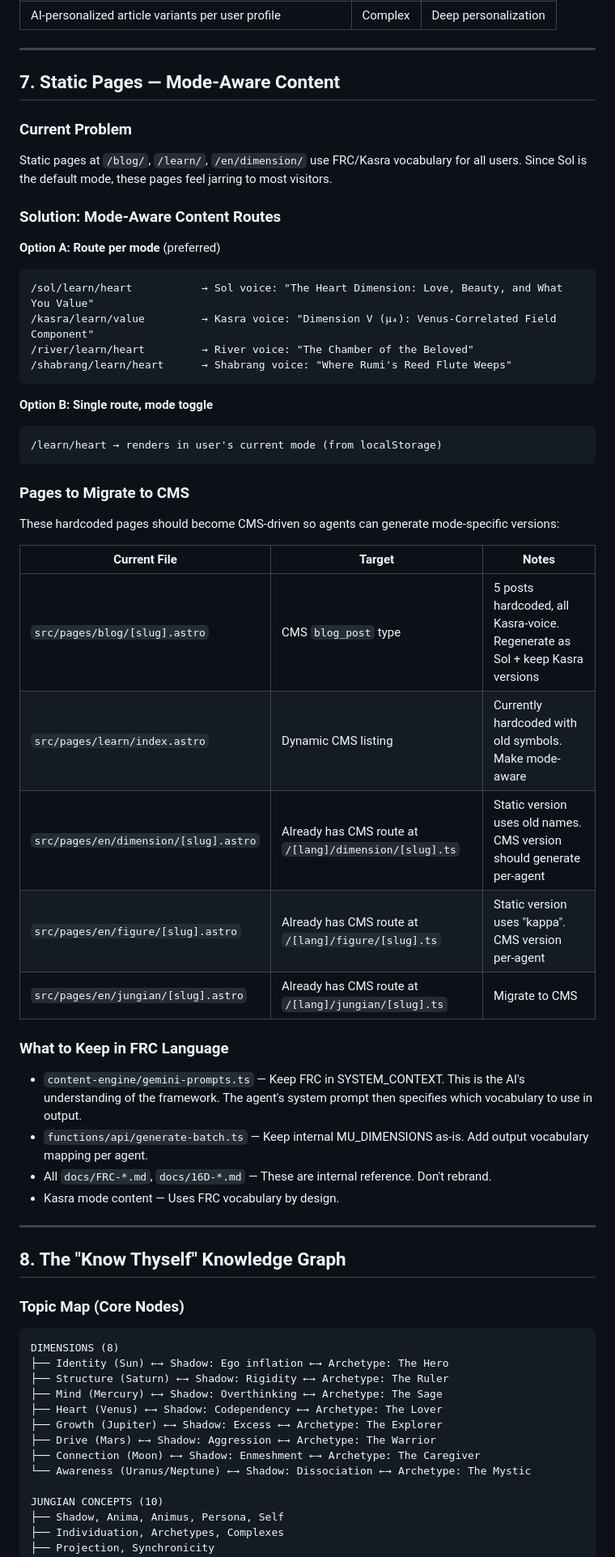
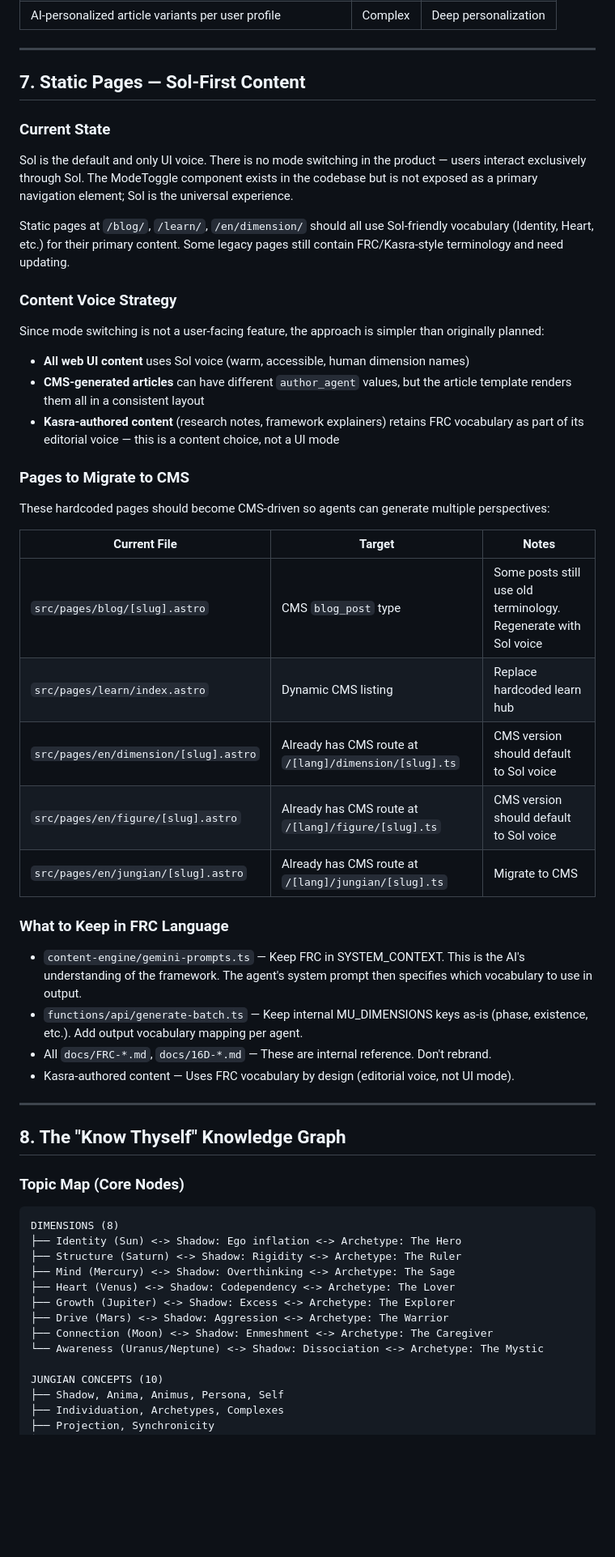
Before and after one commit to Mumega-com/therealmofpatterns, a Markdown page: docs/CONTENT-AGENT-STRATEGY.md, the part around one of its changes. Shown at 81% size. Rendered like a GitHub page; blank space fills up the shorter version.

````diff
--- a/docs/CONTENT-AGENT-STRATEGY.md
+++ b/docs/CONTENT-AGENT-STRATEGY.md
@@ -196,43 +211,39 @@ Based on the user's dominant and weakest dimensions, suggest:
 
 ---
 
-## 7. Static Pages — Mode-Aware Content
+## 7. Static Pages — Sol-First Content
 
-### Current Problem
-Static pages at `/blog/`, `/learn/`, `/en/dimension/` use FRC/Kasra vocabulary for all users. Since Sol is the default mode, these pages feel jarring to most visitors.
+### Current State
 
-### Solution: Mode-Aware Content Routes
+Sol is the default and only UI voice. There is no mode switching in the product — users interact exclusively through Sol. The ModeToggle component exists in the codebase but is not exposed as a primary navigation element; Sol is the universal experience.
 
-**Option A: Route per mode** (preferred)
-```
-/sol/learn/heart           → Sol voice: "The Heart Dimension: Love, Beauty, and What You Value"
-/kasra/learn/value         → Kasra voice: "Dimension V (μ₄): Venus-Correlated Field Component"
-/river/learn/heart         → River voice: "The Chamber of the Beloved"
-/shabrang/learn/heart      → Shabrang voice: "Where Rumi's Reed Flute Weeps"
-```
+Static pages at `/blog/`, `/learn/`, `/en/dimension/` should all use Sol-friendly vocabulary (Identity, Heart, etc.) for their primary content. Some legacy pages still contain FRC/Kasra-style terminology and need updating.
 
-**Option B: Single route, mode toggle**
-```
-/learn/heart → renders in user's current mode (from localStorage)
-```
+### Content Voice Strategy
+
+Since mode switching is not a user-facing feature, the approach is simpler than originally planned:
+
+- **All web UI content** uses Sol voice (warm, accessible, human dimension names)
+- **CMS-generated articles** can have different `author_agent` values, but the article template renders them all in a consistent layout
+- **Kasra-authored content** (research notes, framework explainers) retains FRC vocabulary as part of its editorial voice — this is a content choice, not a UI mode
 
 ### Pages to Migrate to CMS
 
-These hardcoded pages should become CMS-driven so agents can generate mode-specific versions:
+These hardcoded pages should become CMS-driven so agents can generate multiple perspectives:
 
 | Current File | Target | Notes |
 |-------------|--------|-------|
-| `src/pages/blog/[slug].astro` | CMS `blog_post` type | 5 posts hardcoded, all Kasra-voice. Regenerate as Sol + keep Kasra versions |
-| `src/pages/learn/index.astro` | Dynamic CMS listing | Currently hardcoded with old symbols. Make mode-aware |
-| `src/pages/en/dimension/[slug].astro` | Already has CMS route at `/[lang]/dimension/[slug].ts` | Static version uses old names. CMS version should generate per-agent |
-| `src/pages/en/figure/[slug].astro` | Already has CMS route at `/[lang]/figure/[slug].ts` | Static version uses "kappa". CMS version per-agent |
+| `src/pages/blog/[slug].astro` | CMS `blog_post` type | Some posts still use old terminology. Regenerate with Sol voice |
+| `src/pages/learn/index.astro` | Dynamic CMS listing | Replace hardcoded learn hub |
+| `src/pages/en/dimension/[slug].astro` | Already has CMS route at `/[lang]/dimension/[slug].ts` | CMS version should default to Sol voice |
+| `src/pages/en/figure/[slug].astro` | Already has CMS route at `/[lang]/figure/[slug].ts` | CMS version should default to Sol voice |
 | `src/pages/en/jungian/[slug].astro` | Already has CMS route at `/[lang]/jungian/[slug].ts` | Migrate to CMS |
 
 ### What to Keep in FRC Language
 - `content-engine/gemini-prompts.ts` — Keep FRC in SYSTEM_CONTEXT. This is the AI's understanding of the framework. The agent's system prompt then specifies which vocabulary to use in output.
-- `functions/api/generate-batch.ts` — Keep internal MU_DIMENSIONS as-is. Add output vocabulary mapping per agent.
+- `functions/api/generate-batch.ts` — Keep internal MU_DIMENSIONS keys as-is (phase, existence, etc.). Add output vocabulary mapping per agent.
 - All `docs/FRC-*.md`, `docs/16D-*.md` — These are internal reference. Don't rebrand.
-- Kasra mode content — Uses FRC vocabulary by design.
+- Kasra-authored content — Uses FRC vocabulary by design (editorial voice, not UI mode).
 
 ---
 
@@ -242,14 +253,14 @@ These hardcoded pages should become CMS-driven so agents can generate mode-speci
 
 ```
 DIMENSIONS (8)
-├── Identity (Sun) ←→ Shadow: Ego inflation ←→ Archetype: The Hero
-├── Structure (Saturn) ←→ Shadow: Rigidity ←→ Archetype: The Ruler
-├── Mind (Mercury) ←→ Shadow: Overthinking ←→ Archetype: The Sage
-├── Heart (Venus) ←→ Shadow: Codependency ←→ Archetype: The Lover
-├── Growth (Jupiter) ←→ Shadow: Excess ←→ Archetype: The Explorer
-├── Drive (Mars) ←→ Shadow: Aggression ←→ Archetype: The Warrior
-├── Connection (Moon) ←→ Shadow: Enmeshment ←→ Archetype: The Caregiver
-└── Awareness (Uranus/Neptune) ←→ Shadow: Dissociation ←→ Archetype: The Mystic
+├── Identity (Sun) <-> Shadow: Ego inflation <-> Archetype: The Hero
+├── Structure (Saturn) <-> Shadow: Rigidity <-> Archetype: The Ruler
+├── Mind (Mercury) <-> Shadow: Overthinking <-> Archetype: The Sage
+├── Heart (Venus) <-> Shadow: Codependency <-> Archetype: The Lover
+├── Growth (Jupiter) <-> Shadow: Excess <-> Archetype: The Explorer
+├── Drive (Mars) <-> Shadow: Aggression <-> Archetype: The Warrior
+├── Connection (Moon) <-> Shadow: Enmeshment <-> Archetype: The Caregiver
+└── Awareness (Uranus/Neptune) <-> Shadow: Dissociation <-> Archetype: The Mystic
 
 JUNGIAN CONCEPTS (10)
 ├── Shadow, Anima, Animus, Persona, Self
````
Also changed, not shown: other parts of docs/CONTENT-AGENT-STRATEGY.md (+90 -69 lines).
